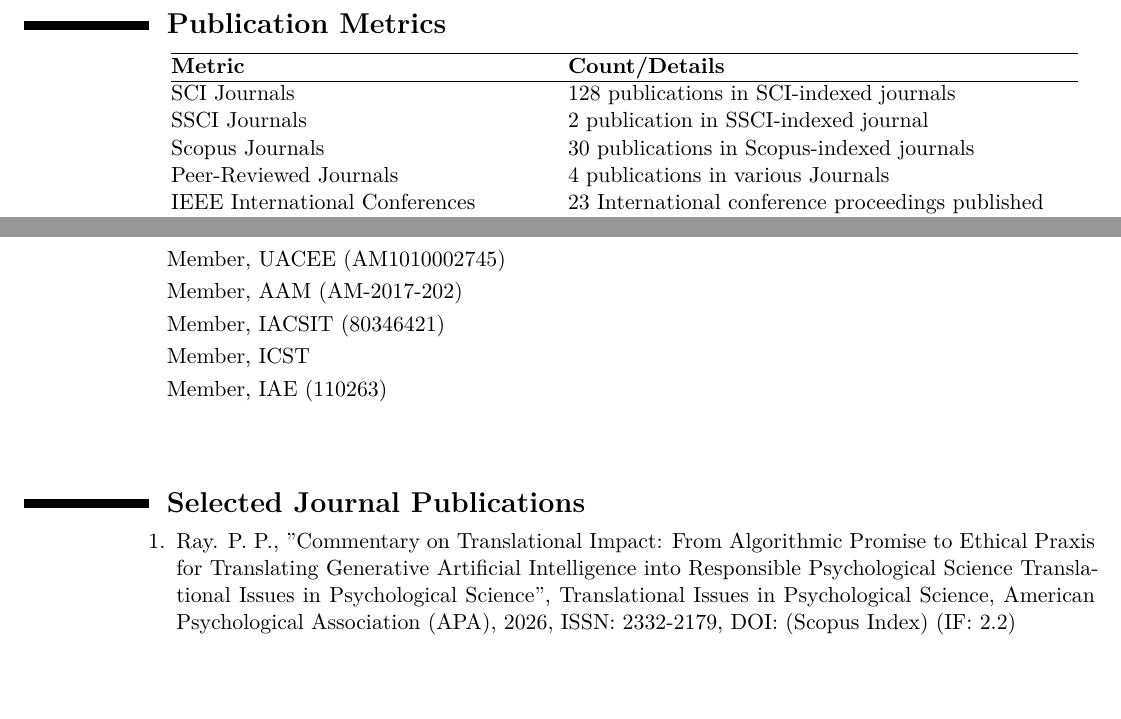
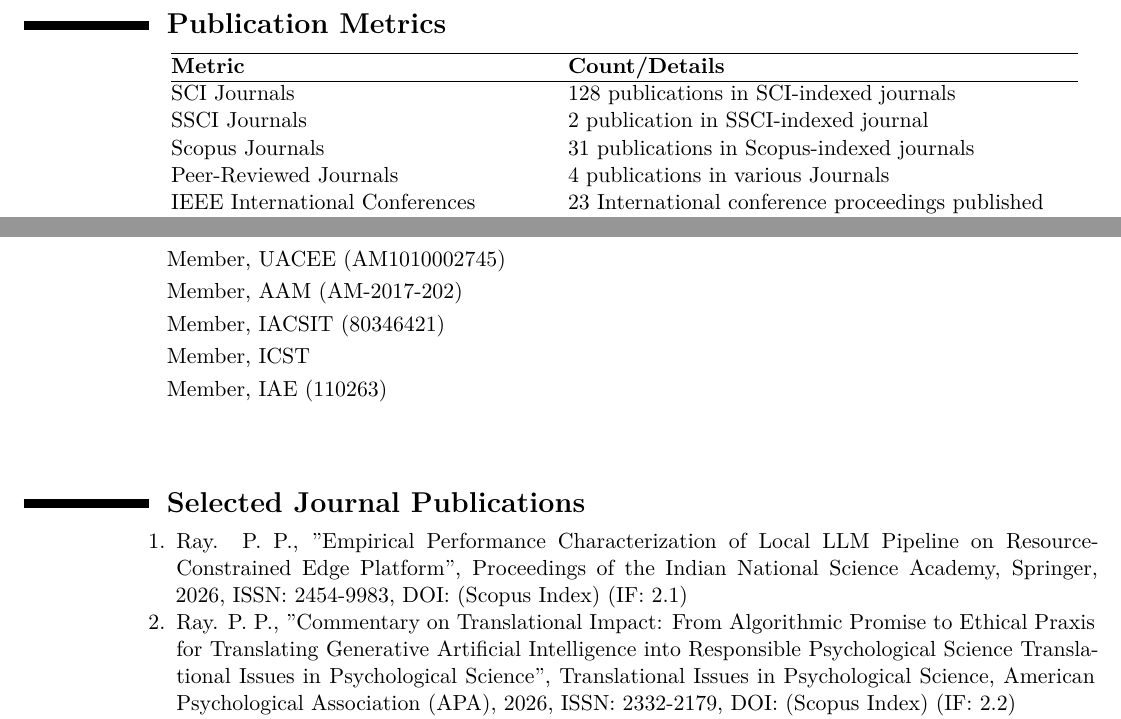
Before and after one commit to ParthaPRay/ParthaPRay.github.io, a LaTeX CV (assets/ParthaPratimRay_CV_Latex.tex): two parts of pages 2 and 3 of 27, joined at a grey line, cut so that both start at the same text, the shorter picture padded with empty space. The pictures show the PDF file assets/ParthaPratimRay_CV_Latex.pdf that the author committed with the source.

Commit message:
Add files via upload

```diff
--- a/assets/ParthaPratimRay_CV_Latex.tex
+++ b/assets/ParthaPratimRay_CV_Latex.tex
@@ -77,7 +77,7 @@
 	\hline
 	SCI Journals& 128 publications in SCI-indexed journals \\
 	SSCI Journals& 2 publication in SSCI-indexed journal \\
-	Scopus Journals& 30 publications in Scopus-indexed journals \\
+	Scopus Journals& 31 publications in Scopus-indexed journals \\
 	Peer-Reviewed Journals & 4 publications in various Journals \\
 	IEEE International Conferences & 23 International conference proceedings published \\
 	Springer International Conferences  & 5 International conference proceedings published \\
@@ -140,6 +140,8 @@
 
 \begin{adjustwidth}{6em}{0pt}
 	\begin{enumerate}
+
+		\item Ray. P. P., "Empirical Performance Characterization of Local LLM Pipeline on Resource-Constrained Edge Platform", Proceedings of the Indian National Science Academy, Springer, 2026, ISSN: 2454-9983, DOI: (Scopus Index) (IF: 2.1)
 
 		\item Ray. P. P., "Commentary on Translational Impact: From Algorithmic Promise to Ethical Praxis for Translating Generative Artificial Intelligence into Responsible Psychological Science
 		Translational Issues in Psychological Science", Translational Issues in Psychological Science, American Psychological Association (APA), 2026, ISSN: 2332-2179, DOI: (Scopus Index) (IF: 2.2)
```
Also changed, not shown: assets/ParthaPratimRay_CV_Latex.pdf.
